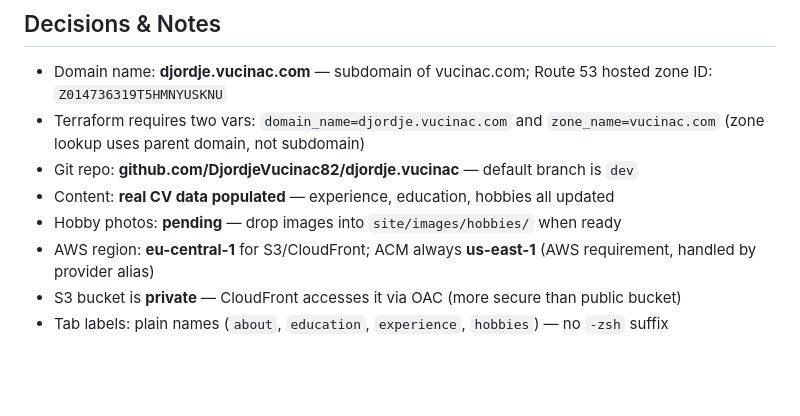
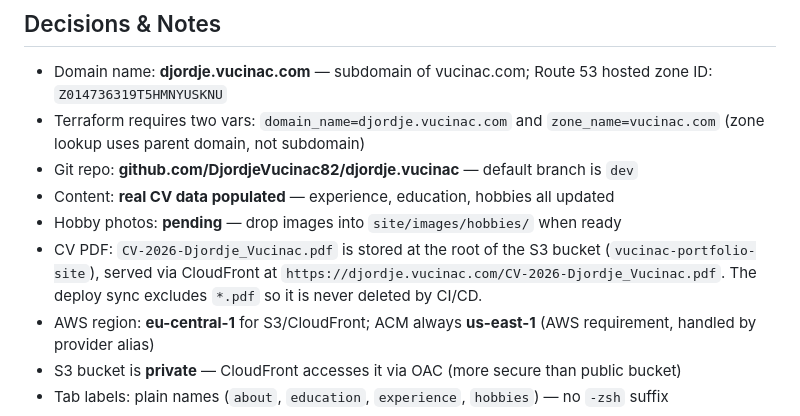
Before and after one commit to DjordjeVucinac82/djordje.vucinac, a Markdown page: CLAUDE.md, the part around the change. GitHub-like rendering; blank space fills up the shorter version.

Commit message:
Update docs: note PDF exclusion from S3 sync and CV location

```diff
--- a/CLAUDE.md
+++ b/CLAUDE.md
@@ -61,6 +61,7 @@ Personal portfolio website with a terminal/YAML aesthetic.
 - Git repo: **github.com/DjordjeVucinac82/djordje.vucinac** — default branch is `dev`
 - Content: **real CV data populated** — experience, education, hobbies all updated
 - Hobby photos: **pending** — drop images into `site/images/hobbies/` when ready
+- CV PDF: `CV-2026-Djordje_Vucinac.pdf` is stored at the root of the S3 bucket (`vucinac-portfolio-site`), served via CloudFront at `https://djordje.vucinac.com/CV-2026-Djordje_Vucinac.pdf`. The deploy sync excludes `*.pdf` so it is never deleted by CI/CD.
 - AWS region: **eu-central-1** for S3/CloudFront; ACM always **us-east-1** (AWS requirement, handled by provider alias)
 - S3 bucket is **private** — CloudFront accesses it via OAC (more secure than public bucket)
 - Tab labels: plain names (`about`, `education`, `experience`, `hobbies`) — no `-zsh` suffix
```
Also changed, not shown: COMMANDS.md (+1 -1 lines).
